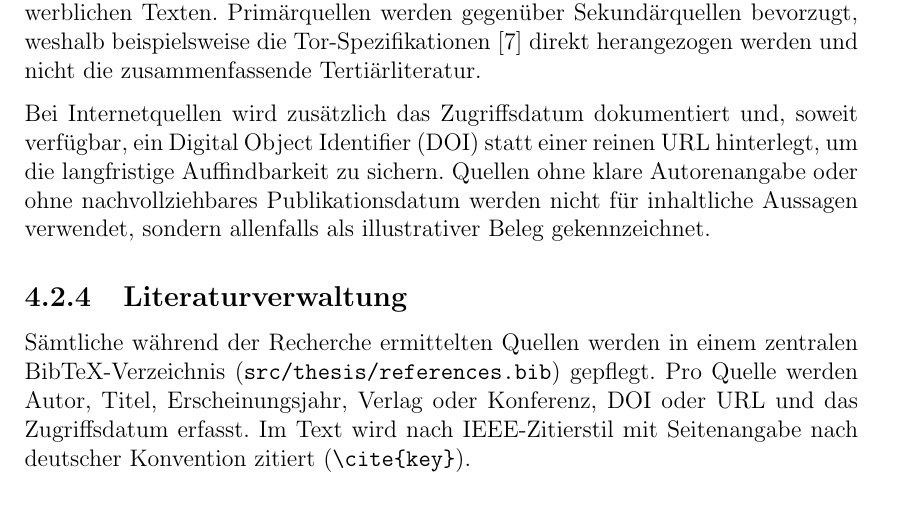
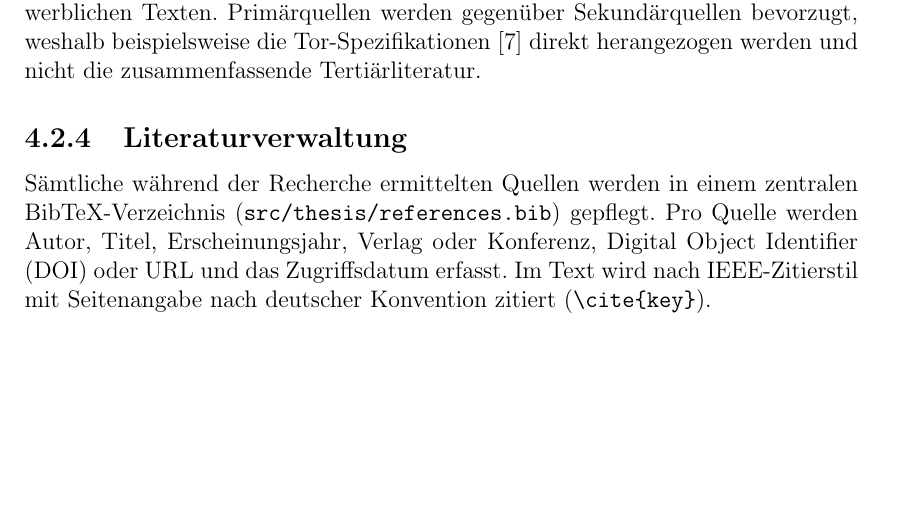
Before and after one commit to OliverStaub/BachelorThesis, a LaTeX thesis (src/thesis/hslu_thesis.tex, which reads src/thesis/chapters/04_methoden.tex): part of page 31 of 81, cut so that both start at the same text, the shorter picture padded with empty space. Compiled offline with pdfLaTeX.

Commit message:
Updates from Overleaf

```diff
--- a/src/thesis/chapters/04_methoden.tex
+++ b/src/thesis/chapters/04_methoden.tex
@@ -52,9 +52,6 @@ Jede gefundene Quelle wird nach den beiden Balzert-Kriterien Zitierfähigkeit un
 Zitierfähig sind Quellen, die veröffentlicht, nachvollziehbar und durch Dritte kontrollierbar sind.
 Zitierwürdig sind Quellen, die einen wissenschaftlichen Anspruch erfüllen, also peer-reviewed sind oder von einer anerkannten Institution stammen, im Gegensatz zu populärwissenschaftlichen oder werblichen Texten.
 Primärquellen werden gegenüber Sekundärquellen bevorzugt, weshalb beispielsweise die Tor-Spezifikationen~\cite{torspec_dirspec} direkt herangezogen werden und nicht die zusammenfassende Tertiärliteratur.
-
-Bei Internetquellen wird zusätzlich das Zugriffsdatum dokumentiert und, soweit verfügbar, ein \gls{doi} statt einer reinen URL hinterlegt, um die langfristige Auffindbarkeit zu sichern.
-Quellen ohne klare Autorenangabe oder ohne nachvollziehbares Publikationsdatum werden nicht für inhaltliche Aussagen verwendet, sondern allenfalls als illustrativer Beleg gekennzeichnet.
 
 \subsection{Literaturverwaltung}
 \label{sec:literaturrecherche_verwaltung}
```
